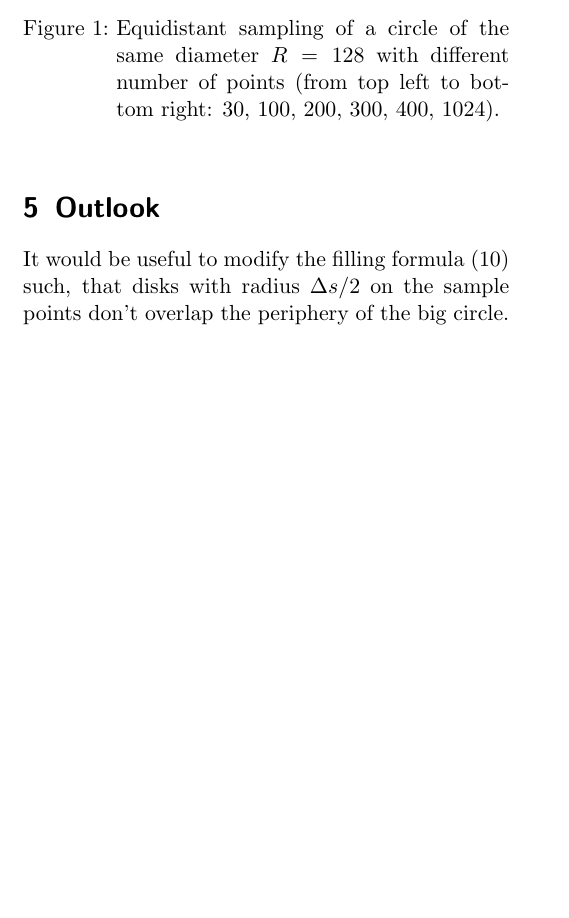
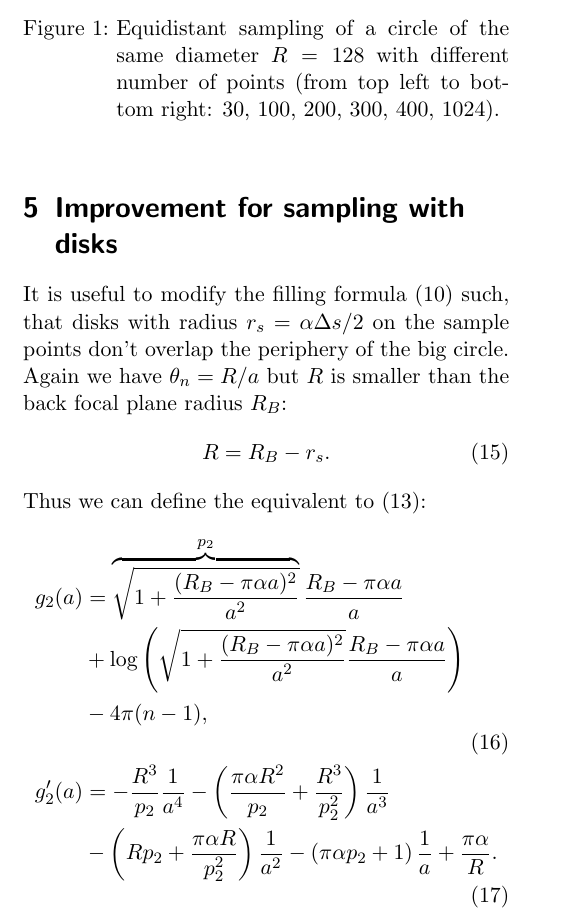
Before and after one commit to plops/spiral-sample, a LaTeX document (spiral.tex): part of page 2 of 2, cut so that both start at the same text, the shorter picture padded with empty space. Compiled offline with pdfLaTeX.

Commit message:
wrote disk filling

```diff
--- a/spiral.tex
+++ b/spiral.tex
@@ -104,11 +105,27 @@ $\Delta s$ can be obtained and the circle drawn.
     right: 30, 100, 200, 300, 400, 1024).}
 \end{figure}
 
-\section{Outlook}
-It would be useful to modify the filling formula \eqref{eqn:g} such,
-that disks with radius $\Delta s/2$ on the sample points don't overlap
-the periphery of the big circle.
-
+\section{Improvement for sampling with disks}
+It is useful to modify the filling formula \eqref{eqn:g} such, that
+disks with radius $r_s=\alpha\Delta s/2$ on the sample points don't
+overlap the periphery of the big circle. Again we have $\theta_n=R/a$ but $R$ is smaller than the back focal plane radius $R_B$:
+\begin{align}
+  R=R_B-r_s.
+\end{align}
+Thus we can define the equivalent to \eqref{eqn:g1}:
+\begin{align}
+  \begin{split}
+  g_2(a)&=\overbrace{\sqrt{1+\frac{(R_B-\pi\alpha a)^2}{a^2}}}^{p_2}
+  \frac{R_B-\pi\alpha a}{a}\\
+  &+
+  \log\(\sqrt{1+\frac{(R_B-\pi\alpha a)^2}{a^2}}\frac{R_B-\pi\alpha a}{a}\)\\
+  &-4\pi (n-1),\end{split}\\
+  \begin{split}
+  g_2'(a)&=
+  -\frac{R^3}{p_2}\frac{1}{a^4}
+  -\(\frac{\pi\alpha R^2}{p_2}+\frac{R^3}{p_2^2}\)\frac{1}{a^3}\\
+  &-\(R p_2+\frac{\pi\alpha R}{p_2^2}\)\frac{1}{a^2}-\(\pi\alpha p_2+1\)\frac{1}{a}+\frac{\pi\alpha}{R}.\end{split}
+\end{align}
 \end{document}
 %% FindRoot[{a x == R, a/2 (Sqrt[1+x^2]x+Log[Sqrt[1+x^2]x]) == n * 2 pi a + R/a}, {{x, 1}, {a, 1}}]
 
```
Also changed, not shown: spiral.tex (5 more changed lines).
